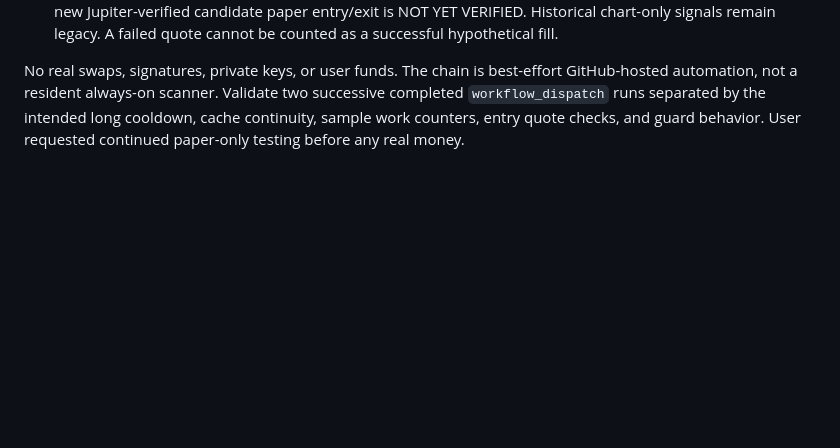
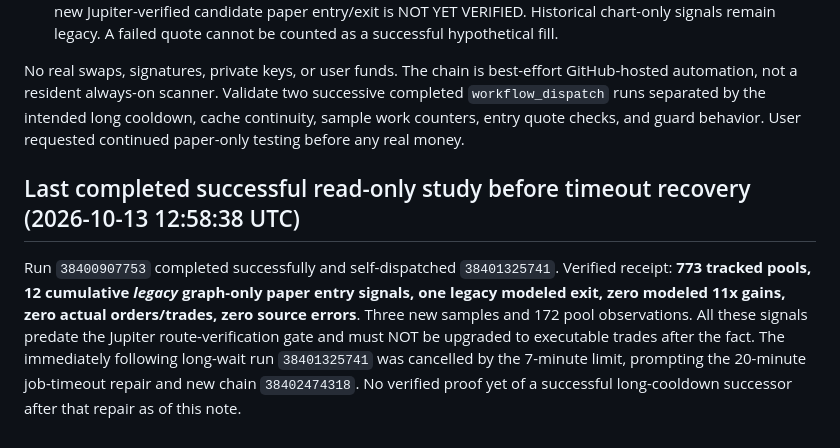
Before and after one commit to banana8889/ai-revenue-system, a Markdown page: crypto-hunter/README.md, the part around the change. GitHub-like rendering; blank space fills up the shorter version.

Commit message:
Persist 773-pool/12-signal verified receipt, classify old marks as legacy, and track repaired chain validation

```diff
--- a/crypto-hunter/README.md
+++ b/crypto-hunter/README.md
@@ -79,3 +79,6 @@ Fixes implemented:
 5. Jupiter exact-size roundtrip entry preflight added in commit `65a26d2` and quote-only exit marking for new paper positions in commit `b7a66e18`. Source syntax/no-execution test **38402089534** passed, while an actual new Jupiter-verified candidate paper entry/exit is NOT YET VERIFIED. Historical chart-only signals remain legacy. A failed quote cannot be counted as a successful hypothetical fill.
 
 No real swaps, signatures, private keys, or user funds. The chain is best-effort GitHub-hosted automation, not a resident always-on scanner. Validate two successive completed `workflow_dispatch` runs separated by the intended long cooldown, cache continuity, sample work counters, entry quote checks, and guard behavior. User requested continued paper-only testing before any real money.
+
+## Last completed successful read-only study before timeout recovery (2026-10-13 12:58:38 UTC)
+Run `38400907753` completed successfully and self-dispatched `38401325741`. Verified receipt: **773 tracked pools, 12 cumulative *legacy* graph-only paper entry signals, one legacy modeled exit, zero modeled 11x gains, zero actual orders/trades, zero source errors**. Three new samples and 172 pool observations. All these signals predate the Jupiter route-verification gate and must NOT be upgraded to executable trades after the fact. The immediately following long-wait run `38401325741` was cancelled by the 7-minute limit, prompting the 20-minute job-timeout repair and new chain `38402474318`. No verified proof yet of a successful long-cooldown successor after that repair as of this note.
```
